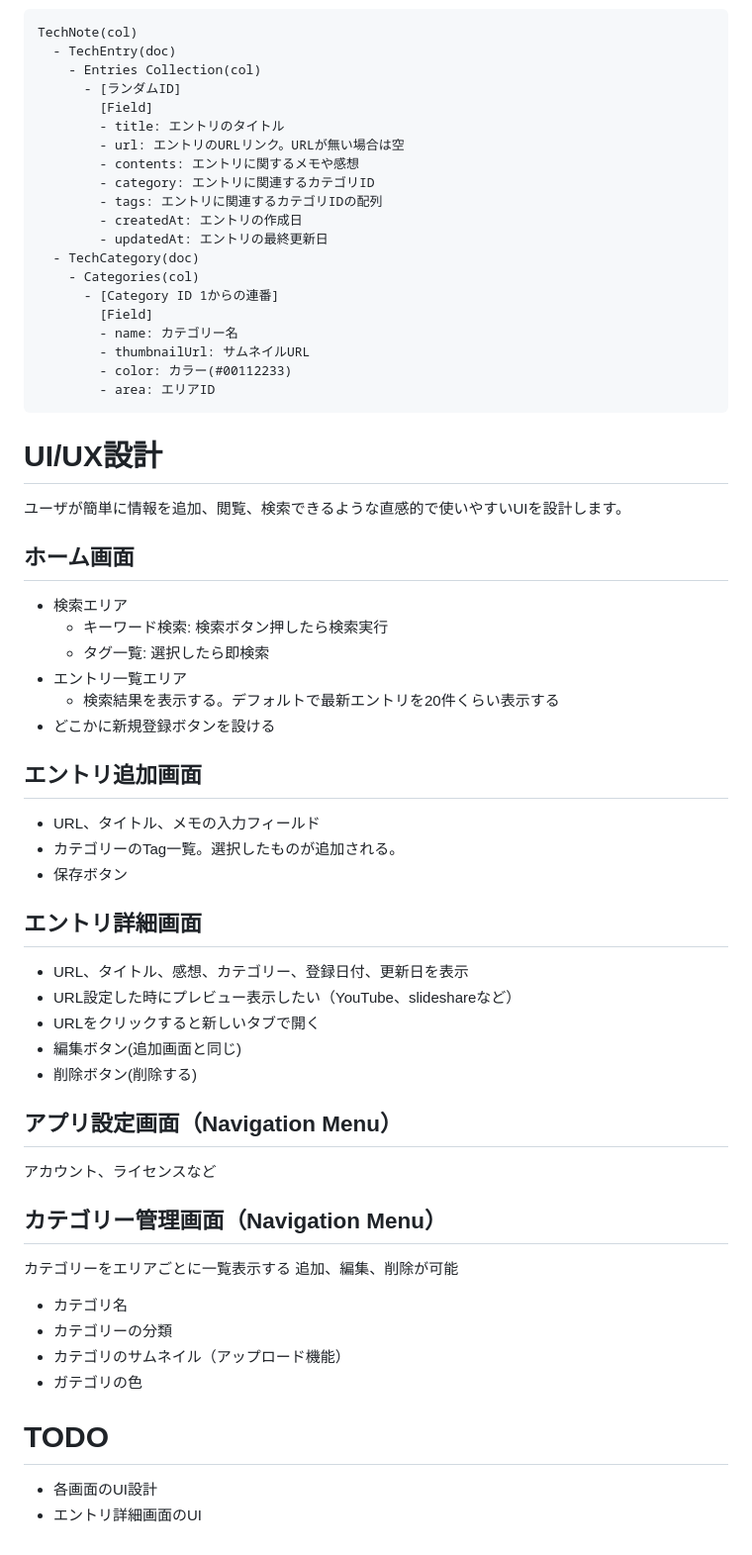
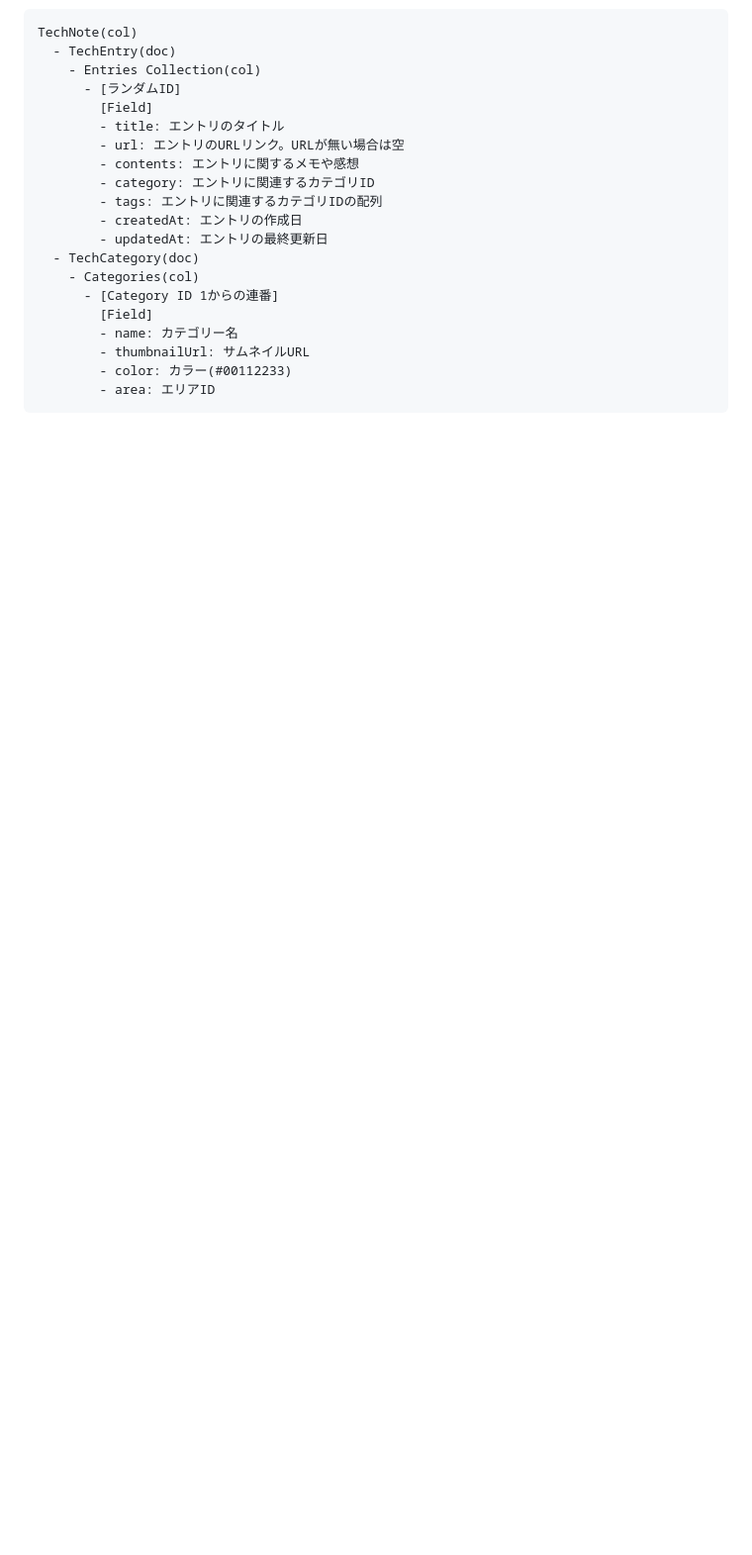
Before and after one commit to hotdrop/TechNote, a Markdown page: README.md, the part around one of its changes. Shown at 99% size. Drawn GitHub-style; blank space fills up the shorter version.

````diff
--- a/README.md
+++ b/README.md
@@ -71,36 +63,3 @@ TechNote(col)
         - color: カラー(#00112233)
         - area: エリアID
 ```
-
-# UI/UX設計
-ユーザが簡単に情報を追加、閲覧、検索できるような直感的で使いやすいUIを設計します。
-## ホーム画面
-- 検索エリア
-  - キーワード検索: 検索ボタン押したら検索実行
-  - タグ一覧: 選択したら即検索
-- エントリ一覧エリア
-  - 検索結果を表示する。デフォルトで最新エントリを20件くらい表示する
-- どこかに新規登録ボタンを設ける
-## エントリ追加画面
-- URL、タイトル、メモの入力フィールド
-- カテゴリーのTag一覧。選択したものが追加される。
-- 保存ボタン
-## エントリ詳細画面
-- URL、タイトル、感想、カテゴリー、登録日付、更新日を表示
-- URL設定した時にプレビュー表示したい（YouTube、slideshareなど）
-- URLをクリックすると新しいタブで開く
-- 編集ボタン(追加画面と同じ)
-- 削除ボタン(削除する)
-## アプリ設定画面（Navigation Menu）
-アカウント、ライセンスなど
-## カテゴリー管理画面（Navigation Menu）
-カテゴリーをエリアごとに一覧表示する
-追加、編集、削除が可能
-- カテゴリ名
-- カテゴリーの分類
-- カテゴリのサムネイル（アップロード機能）
-- ガテゴリの色
-
-# TODO
-- 各画面のUI設計
-- エントリ詳細画面のUI
````
Also changed, not shown: other parts of README.md (+23 -31 lines).
